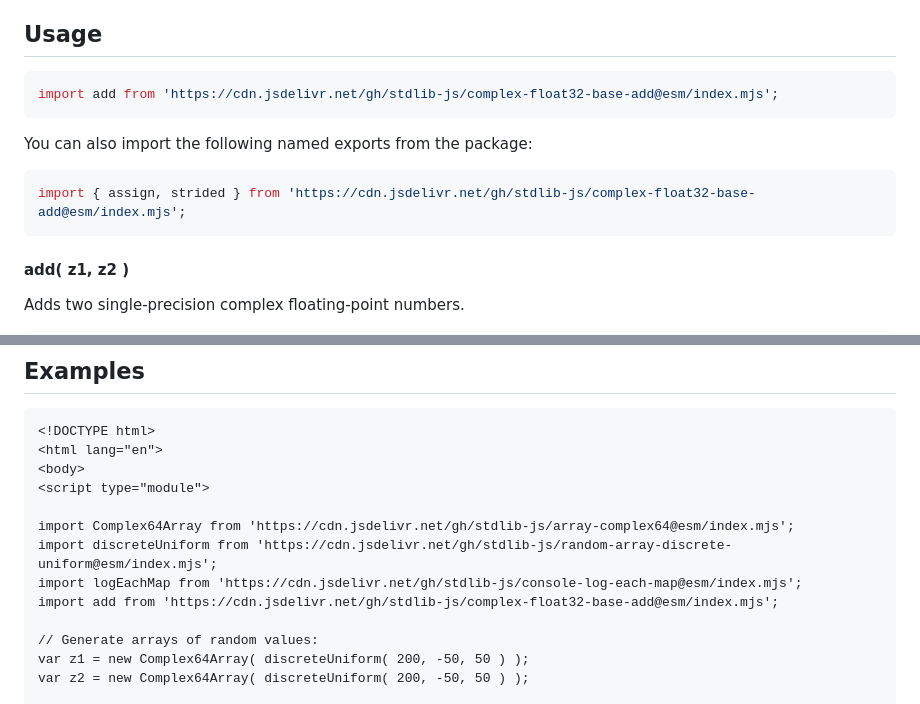
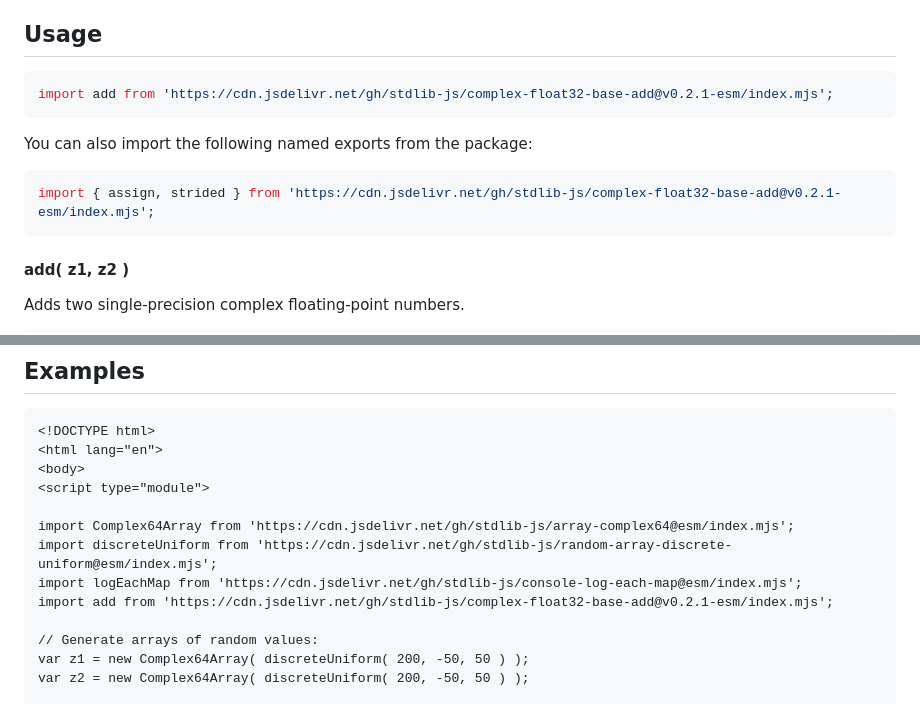
Before and after one commit to stdlib-js/complex-float32-base-add, a Markdown page: README.md, 2 parts joined by grey strips. Rendered like a GitHub page.

Commit message:
Update README.md for ESM bundle v0.2.1

````diff
--- a/README.md
+++ b/README.md
@@ -48,13 +48,13 @@ limitations under the License.
 ## Usage
 
 ```javascript
-import add from 'https://cdn.jsdelivr.net/gh/stdlib-js/complex-float32-base-add@esm/index.mjs';
+import add from 'https://cdn.jsdelivr.net/gh/stdlib-js/complex-float32-base-add@v0.2.1-esm/index.mjs';
 ```
 
 You can also import the following named exports from the package:
 
 ```javascript
-import { assign, strided } from 'https://cdn.jsdelivr.net/gh/stdlib-js/complex-float32-base-add@esm/index.mjs';
+import { assign, strided } from 'https://cdn.jsdelivr.net/gh/stdlib-js/complex-float32-base-add@v0.2.1-esm/index.mjs';
 ```
 
 #### add( z1, z2 )
@@ -144,7 +144,7 @@ The function supports the following parameters:
 import Complex64Array from 'https://cdn.jsdelivr.net/gh/stdlib-js/array-complex64@esm/index.mjs';
 import discreteUniform from 'https://cdn.jsdelivr.net/gh/stdlib-js/random-array-discrete-uniform@esm/index.mjs';
 import logEachMap from 'https://cdn.jsdelivr.net/gh/stdlib-js/console-log-each-map@esm/index.mjs';
-import add from 'https://cdn.jsdelivr.net/gh/stdlib-js/complex-float32-base-add@esm/index.mjs';
+import add from 'https://cdn.jsdelivr.net/gh/stdlib-js/complex-float32-base-add@v0.2.1-esm/index.mjs';
 
 // Generate arrays of random values:
 var z1 = new Complex64Array( discreteUniform( 200, -50, 50 ) );
````
